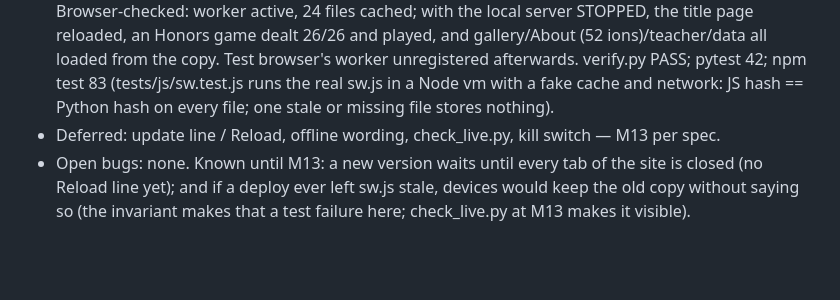
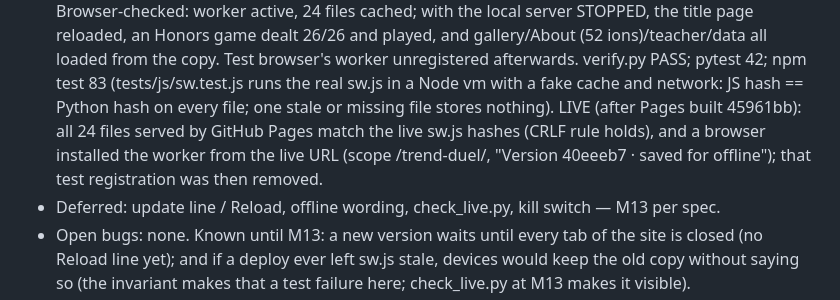
Before and after one commit to gatorryan6-oss/trend-duel, a Markdown page: BUILDLOG.md, the part around the change. Drawn GitHub-style; blank space fills up the shorter version.

Commit message:
M12: log the live-site check
Co-Authored-By: Claude Opus 5.5 <noreply@anthropic.com>

```diff
--- a/BUILDLOG.md
+++ b/BUILDLOG.md
@@ -87,7 +87,11 @@ Entry format:
   browser's worker unregistered afterwards. verify.py PASS; pytest 42;
   npm test 83 (tests/js/sw.test.js runs the real sw.js in a Node vm with a
   fake cache and network: JS hash == Python hash on every file; one stale or
-  missing file stores nothing).
+  missing file stores nothing). LIVE (after Pages built 45961bb): all 24
+  files served by GitHub Pages match the live sw.js hashes (CRLF rule holds),
+  and a browser installed the worker from the live URL (scope /trend-duel/,
+  "Version 40eeeb7 · saved for offline"); that test registration was then
+  removed.
 - Deferred: update line / Reload, offline wording, check_live.py, kill
   switch — M13 per spec.
 - Open bugs: none. Known until M13: a new version waits until every tab of
```
